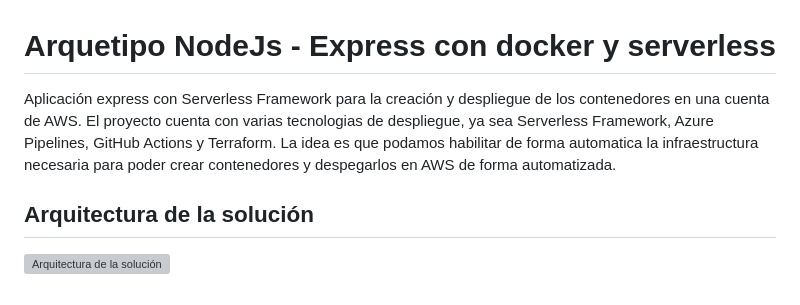
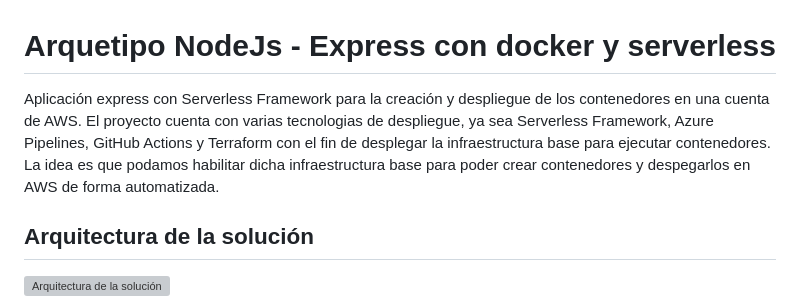
Before and after one commit to jemgdev-pragma/serverless-docker-typescript-template, a Markdown page: README.md, the part around the change. GitHub-like rendering; grey boxes are pictures that could not be loaded.

Commit message:
feat: improve documentation

```diff
--- a/README.md
+++ b/README.md
@@ -1,6 +1,6 @@
 # Arquetipo NodeJs - Express con docker y serverless
 
-Aplicación express con Serverless Framework para la creación y despliegue de los contenedores en una cuenta de AWS. El proyecto cuenta con varias tecnologias de despliegue, ya sea Serverless Framework, Azure Pipelines, GitHub Actions y Terraform. La idea es que podamos habilitar de forma automatica la infraestructura necesaria para poder crear contenedores y despegarlos en AWS de forma automatizada.
+Aplicación express con Serverless Framework para la creación y despliegue de los contenedores en una cuenta de AWS. El proyecto cuenta con varias tecnologias de despliegue, ya sea Serverless Framework, Azure Pipelines, GitHub Actions y Terraform con el fin de desplegar la infraestructura base para ejecutar contenedores. La idea es que podamos habilitar dicha infraestructura base para poder crear contenedores y despegarlos en AWS de forma automatizada.
 
 ## Arquitectura de la solución
 
```
